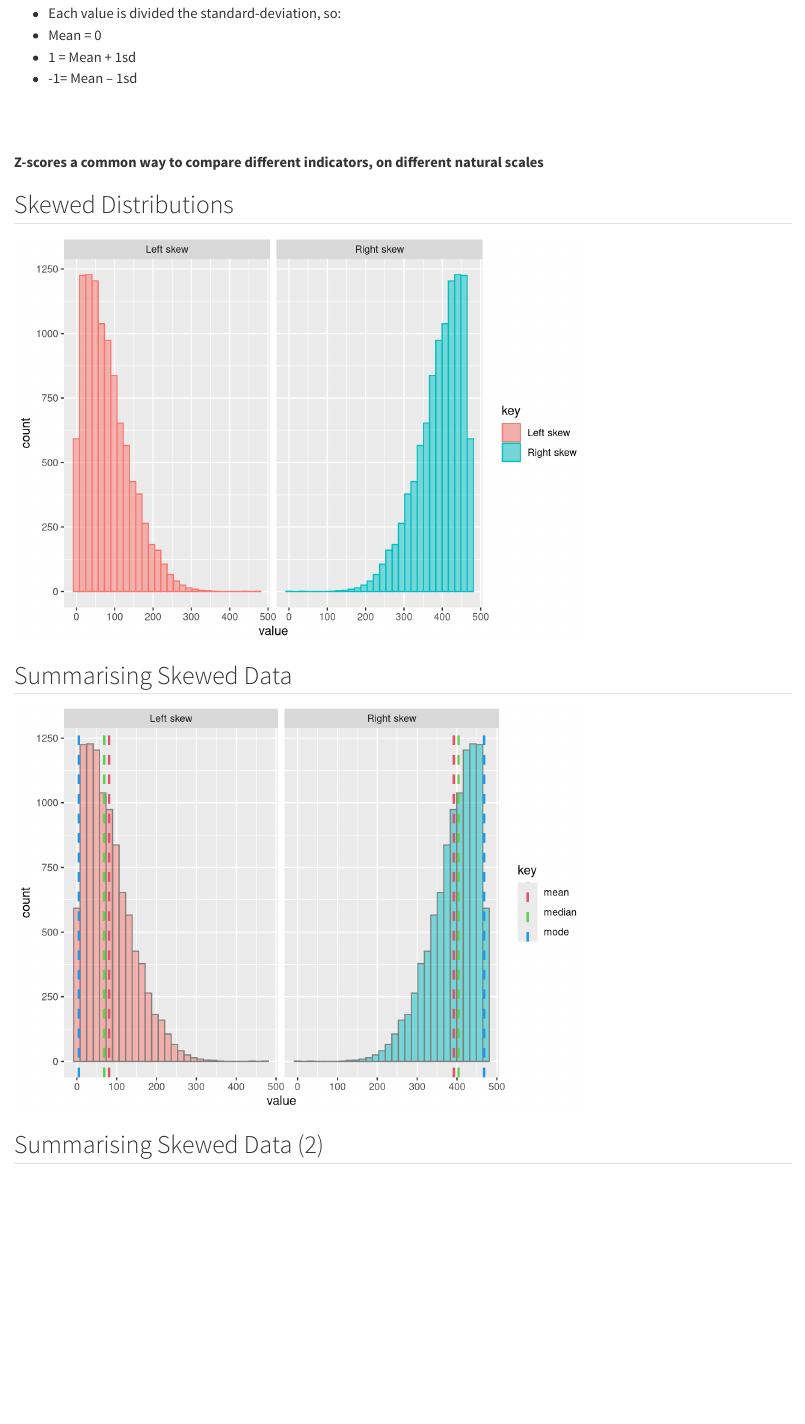
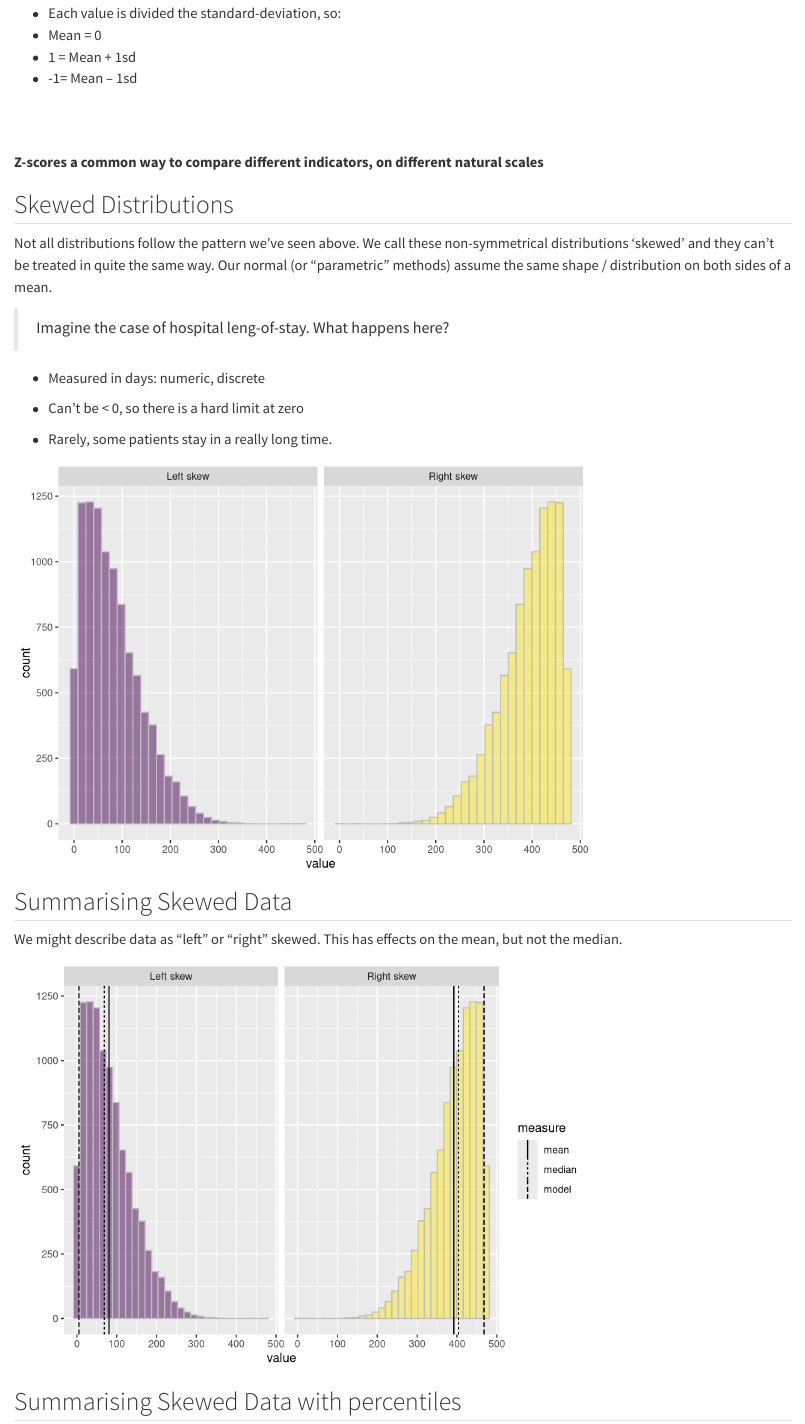
Before and after one commit to Birmingham-and-Solihull-ICS/statistics_training, a Quarto document (session1_data_types_summary_stats.qmd): the page in a window 1100 px wide, from 9590 px down. Rendered offline with R 4.5, knitr and Pandoc in place of Quarto, with nearby package versions; drawn as R Markdown's standard HTML page in place of the format the file asks for; some code elsewhere in the file could not run offline.

Commit message:
updated skewed section

````diff
--- a/session1_data_types_summary_stats.qmd
+++ b/session1_data_types_summary_stats.qmd
@@ -502,6 +502,17 @@ $$ \large z = \frac{(x - \bar{x})}{sd}$$
 
 ## Skewed Distributions
 
+Not all distributions follow the pattern we've seen above.  We call these non-symmetrical distributions 'skewed' and they can't be treated in quite the same way.  Our normal (or "parametric" methods) assume the same shape / distribution on both sides of a mean.
+
+> Imagine the case of hospital leng-of-stay.  What happens here?
+
++ Measured in days:  numeric, discrete
+
++ Can't be < 0, so there is a hard limit at zero
+
++ Rarely, some patients stay in a really long time.
+
+
 ```{r skew1}
 
 library(sn)
@@ -525,8 +536,10 @@ levels(skew_t$key) <- c("Left skew", "Right skew")
 
 
 # ggplot, using 'facet' to split into two plots according to 'key'
-s <- ggplot(skew_t, aes(x = value, col = key, fill = key)) +
-  geom_histogram(alpha = 0.5) +
+s <-
+  ggplot(skew_t, aes(x = value, fill = key)) +
+  geom_histogram(alpha = 0.5, col = "grey", show.legend = FALSE) +
+  scale_fill_viridis_d(aesthetics = c("fill")) +
   facet_grid(~key)
 
 s
@@ -536,6 +549,8 @@ s
 
 ## Summarising Skewed Data
 
+We might describe data as "left" or "right" skewed.  This has effects on the mean, but not the median.
+
 ```{r skew2}
 ### Add summary statistics.  R doesn't have a 'mode' function so here's a used defined one:
 getmode <- function(x) {
@@ -543,19 +558,23 @@ getmode <- function(x) {
   ux[which.max(tabulate(match(x, ux)))]
 }
 
+lines_dt <-
+  data.frame(measure = c("mean", "median", "model", "mean", "median", "model"),
+             value = c(mean(skew$l), median(skew$l), getmode(skew$l), mean(skew$r), median(skew$r), getmode(skew$r)),
+             key = c("Left skew","Left skew","Left skew", "Right skew", "Right skew", "Right skew")
+             )
 
 # Add pre-calculated lines for mean, median and mode.
-s <- s + geom_vline(aes(xintercept = value, col = "mean"), size = 1, linetype = 2, data = data.frame(key = rbind("Left skew", "Right skew"), value = rbind(l = mean(skew$l), r = mean(skew$r)))) +
-  geom_vline(aes(xintercept = value, col = "median"), size = 1, linetype = 2, data = data.frame(key = rbind("Left skew", "Right skew"), value = rbind(l = median(skew$l), r = median(skew$r)))) +
-  geom_vline(aes(xintercept = value, col = "mode"), size = 1, linetype = 2, data = data.frame(key = rbind("Left skew", "Right skew"), value = rbind(l = getmode(skew$l), r = getmode(skew$r)))) +
-  scale_colour_manual(values = c("mean" = "2", "median" = "3", "mode" = "4"), limits = c("mean", "median", "mode")) +
-  guides(fill = FALSE)
+s <-
+  s +
+  geom_vline(aes(xintercept = value, linetype = measure), col= "black", data = lines_dt) +
+    guides(fill = FALSE)
 
 s
 ```
 
 
-## Summarising Skewed Data (2)
+## Summarising Skewed Data with percentiles
 
 ```{r skew3}
 qtiles<-
````
Also changed, not shown: session1_data_types_summary_stats.qmd (3 more changed lines).
